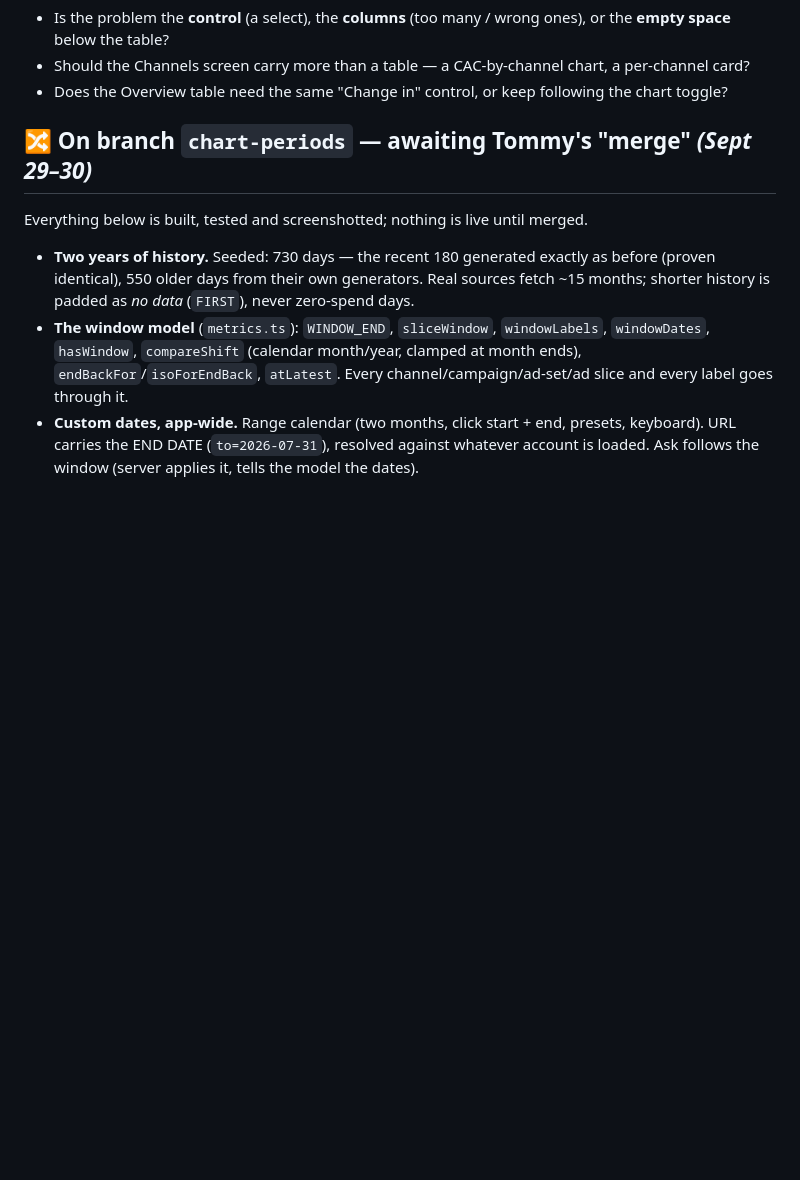
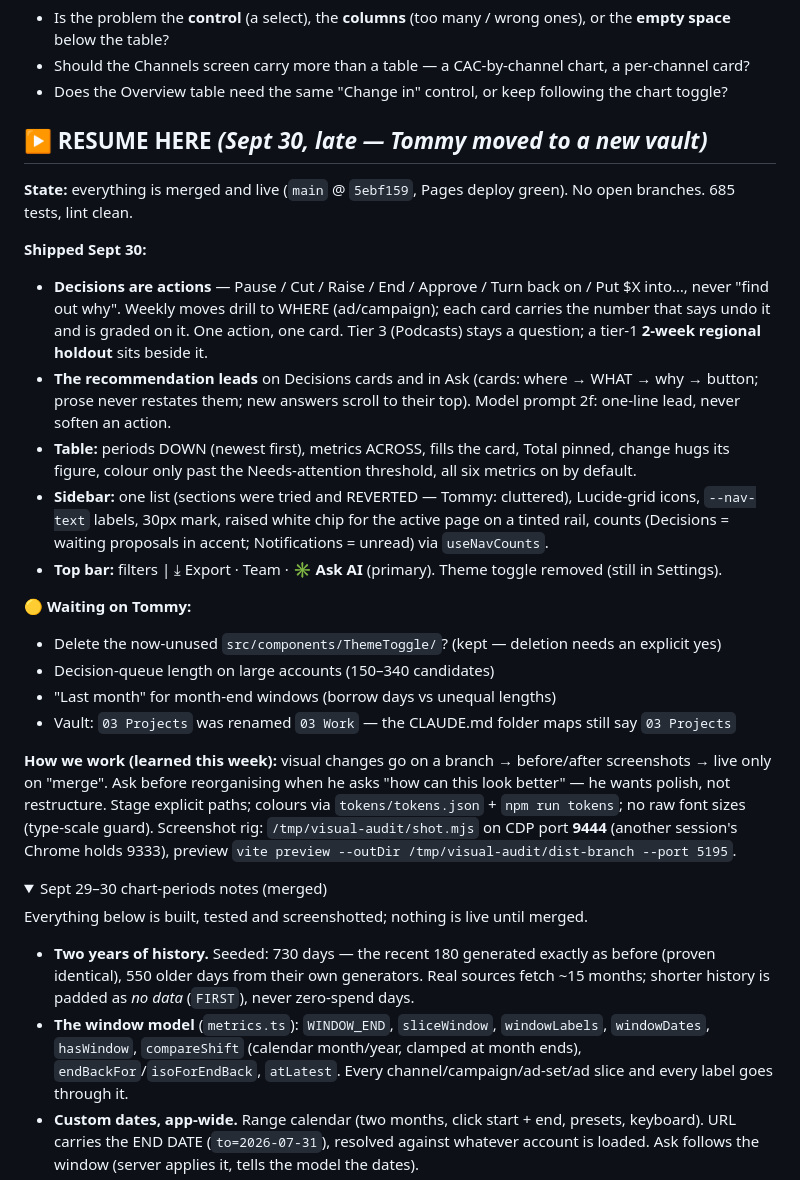
Before and after one commit to tommyclaffey/Growth, a Markdown page: BACKLOG.md, the part around one of its changes. Rendered like a GitHub page; folded sections open; blank space fills up the shorter version.

Commit message:
BACKLOG: resume point for the next session
Co-Authored-By: Claude Opus 5.5 <noreply@anthropic.com>

```diff
--- a/BACKLOG.md
+++ b/BACKLOG.md
@@ -577,7 +577,27 @@ Volume/Efficiency, default CAC · dash for metrics a channel can't report · All
 - Should the Channels screen carry more than a table — a CAC-by-channel chart, a per-channel card?
 - Does the Overview table need the same "Change in" control, or keep following the chart toggle?
 
-## 🔀 On branch `chart-periods` — awaiting Tommy's "merge" *(Sept 29–30)*
+## ▶️ RESUME HERE *(Sept 30, late — Tommy moved to a new vault)*
+
+**State:** everything is merged and live (`main` @ `5ebf159`, Pages deploy green). No open branches. 685 tests, lint clean.
+
+**Shipped Sept 30:**
+- **Decisions are actions** — Pause / Cut / Raise / End / Approve / Turn back on / Put $X into…, never "find out why". Weekly moves drill to WHERE (ad/campaign); each card carries the number that says undo it and is graded on it. One action, one card. Tier 3 (Podcasts) stays a question; a tier-1 **2-week regional holdout** sits beside it.
+- **The recommendation leads** on Decisions cards and in Ask (cards: where → WHAT → why → button; prose never restates them; new answers scroll to their top). Model prompt 2f: one-line lead, never soften an action.
+- **Table:** periods DOWN (newest first), metrics ACROSS, fills the card, Total pinned, change hugs its figure, colour only past the Needs-attention threshold, all six metrics on by default.
+- **Sidebar:** one list (sections were tried and REVERTED — Tommy: cluttered), Lucide-grid icons, `--nav-text` labels, 30px mark, raised white chip for the active page on a tinted rail, counts (Decisions = waiting proposals in accent; Notifications = unread) via `useNavCounts`.
+- **Top bar:** filters | ⤓ Export · Team · ✳ **Ask AI** (primary). Theme toggle removed (still in Settings).
+
+**🟡 Waiting on Tommy:**
+- Delete the now-unused `src/components/ThemeToggle/`? (kept — deletion needs an explicit yes)
+- Decision-queue length on large accounts (150–340 candidates)
+- "Last month" for month-end windows (borrow days vs unequal lengths)
+- Vault: `03 Projects` was renamed `03 Work` — the CLAUDE.md folder maps still say `03 Projects`
+
+**How we work (learned this week):** visual changes go on a branch → before/after screenshots → live only on "merge". Ask before reorganising when he asks "how can this look better" — he wants polish, not restructure. Stage explicit paths; colours via `tokens/tokens.json` + `npm run tokens`; no raw font sizes (type-scale guard). Screenshot rig: `/tmp/visual-audit/shot.mjs` on CDP port **9444** (another session's Chrome holds 9333), preview `vite preview --outDir /tmp/visual-audit/dist-branch --port 5195`.
+
+<details><summary>Sept 29–30 chart-periods notes (merged)</summary>
+
 
 Everything below is built, tested and screenshotted; nothing is live until merged.
 
```
Also changed, not shown: other parts of BACKLOG.md (+2 -0 lines).
